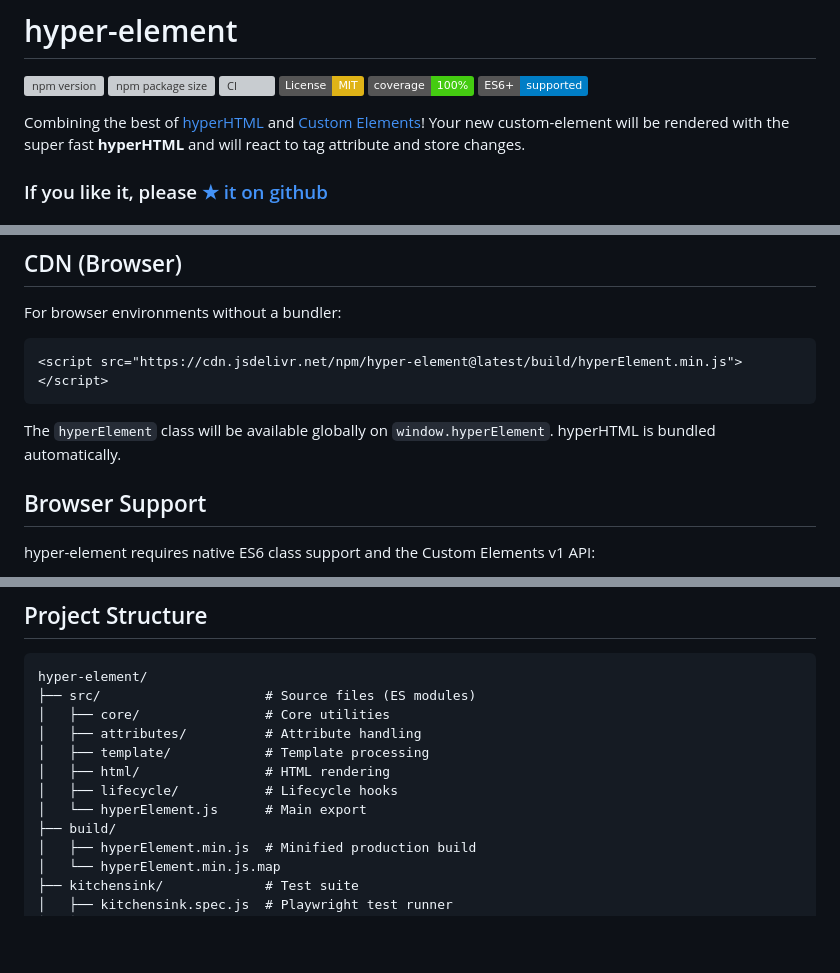
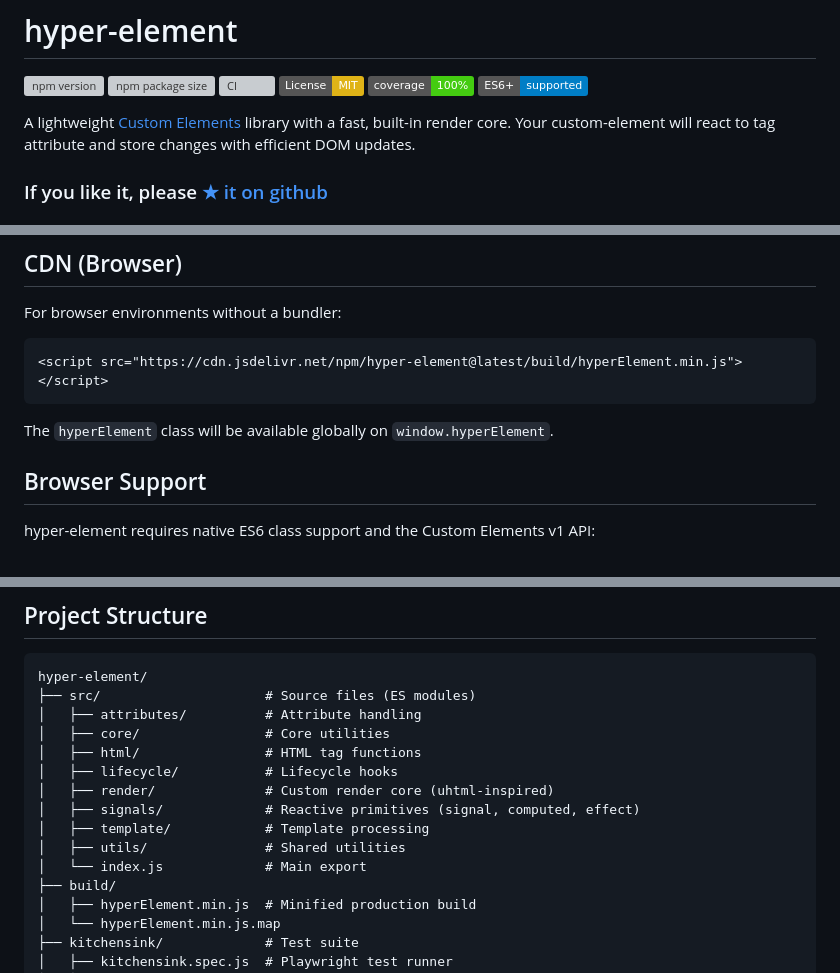
Before and after one commit to codemeasandwich/hyper-element, a Markdown page: README.md, 3 parts joined by grey strips. Drawn GitHub-style; badges without logos; blank space fills up the shorter version; grey boxes are pictures that could not be loaded.

Commit message:
docs: update README to reflect custom render core
- Replace hyperHTML references with built-in render core description
- Update "Why hyper-element" to state zero runtime dependencies
- Remove "hyperHTML is bundled automatically" from CDN section
- Add render/, signals/, utils/ directories to project structure
- Fix broken kitchensink/README.md reference
- Remove unused [hyperHTML] reference link

````diff
--- a/README.md
+++ b/README.md
@@ -7,7 +7,7 @@
 [![Coverage](https://img.shields.io/badge/coverage-100%25-brightgreen.svg)](https://github.com/codemeasandwich/hyper-element)
 [![ES6+](https://img.shields.io/badge/ES6+-supported-blue.svg)](https://caniuse.com/es6)
 
-Combining the best of [hyperHTML] and [Custom Elements]! Your new custom-element will be rendered with the super fast **hyperHTML** and will react to tag attribute and store changes.
+A lightweight [Custom Elements] library with a fast, built-in render core. Your custom-element will react to tag attribute and store changes with efficient DOM updates.
 
 ### If you like it, please [★ it on github](https://github.com/codemeasandwich/hyper-element)
 
@@ -57,7 +57,7 @@ For browser environments without a bundler:
 <script src="https://cdn.jsdelivr.net/npm/hyper-element@latest/build/hyperElement.min.js"></script>
 ```
 
-The `hyperElement` class will be available globally on `window.hyperElement`. hyperHTML is bundled automatically.
+The `hyperElement` class will be available globally on `window.hyperElement`.
 
 ## Browser Support
 
@@ -1048,12 +1048,15 @@ setup(attachStore) {
 ```
 hyper-element/
 ├── src/                     # Source files (ES modules)
+│   ├── attributes/          # Attribute handling
 │   ├── core/                # Core utilities
-│   ├── attributes/          # Attribute handling
+│   ├── html/                # HTML tag functions
+│   ├── lifecycle/           # Lifecycle hooks
+│   ├── render/              # Custom render core (uhtml-inspired)
+│   ├── signals/             # Reactive primitives (signal, computed, effect)
 │   ├── template/            # Template processing
-│   ├── html/                # HTML rendering
-│   ├── lifecycle/           # Lifecycle hooks
-│   └── hyperElement.js      # Main export
+│   ├── utils/               # Shared utilities
+│   └── index.js             # Main export
 ├── build/
 │   ├── hyperElement.min.js  # Minified production build
 │   └── hyperElement.min.js.map
````
Also changed, not shown: other parts of README.md (+2 -3 lines).
